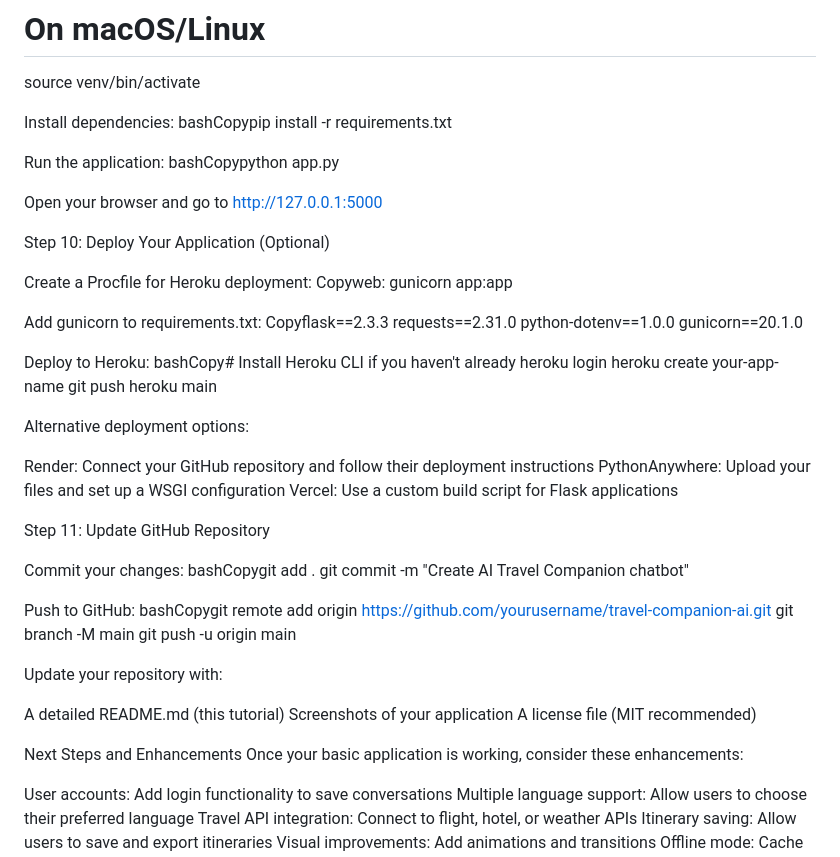
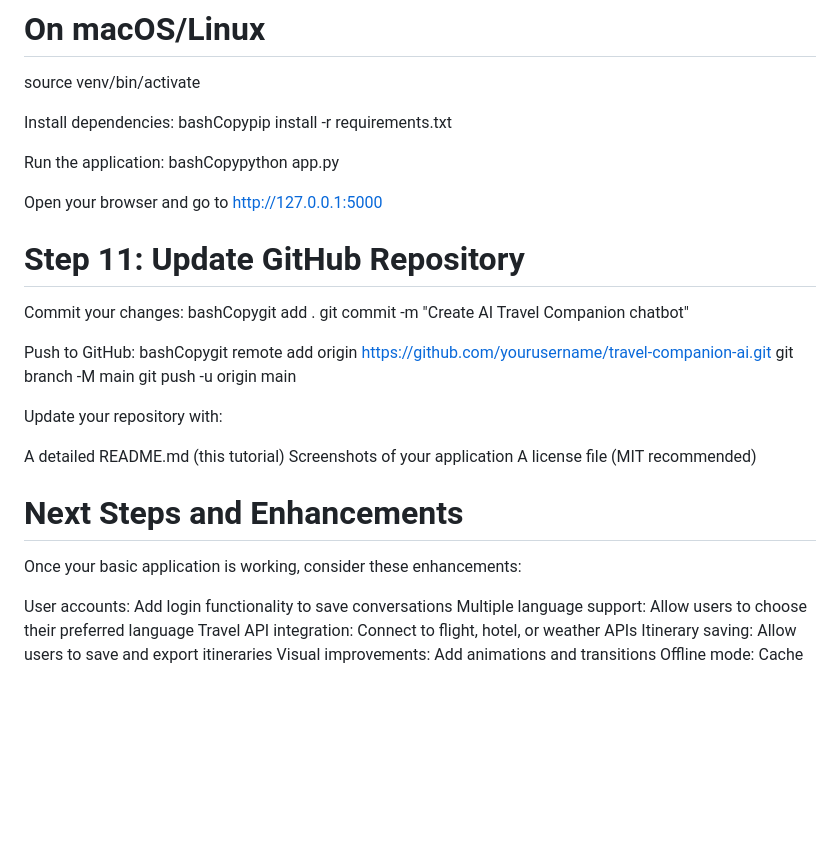
Before and after one commit to ZachWong1409/travel-companion-ai, a Markdown page: Tutorial.md, the part around one of its changes. GitHub-like rendering; blank space fills up the shorter version.

```diff
--- a/Tutorial.md
+++ b/Tutorial.md
@@ -561,32 +561,7 @@ bashCopypython app.py
 
 Open your browser and go to http://127.0.0.1:5000
 
-Step 10: Deploy Your Application (Optional)
-
-Create a Procfile for Heroku deployment:
-Copyweb: gunicorn app:app
-
-Add gunicorn to requirements.txt:
-Copyflask==2.3.3
-requests==2.31.0
-python-dotenv==1.0.0
-gunicorn==20.1.0
-
-Deploy to Heroku:
-bashCopy# Install Heroku CLI if you haven't already
-heroku login
-heroku create your-app-name
-git push heroku main
-
-Alternative deployment options:
-
-Render: Connect your GitHub repository and follow their deployment instructions
-PythonAnywhere: Upload your files and set up a WSGI configuration
-Vercel: Use a custom build script for Flask applications
-
-
-
-Step 11: Update GitHub Repository
+# Step 11: Update GitHub Repository
 
 Commit your changes:
 bashCopygit add .
@@ -605,7 +580,7 @@ A license file (MIT recommended)
 
 
 
-Next Steps and Enhancements
+# Next Steps and Enhancements
 Once your basic application is working, consider these enhancements:
 
 User accounts: Add login functionality to save conversations
```
Also changed, not shown: other parts of Tutorial.md (+7 -7 lines).
